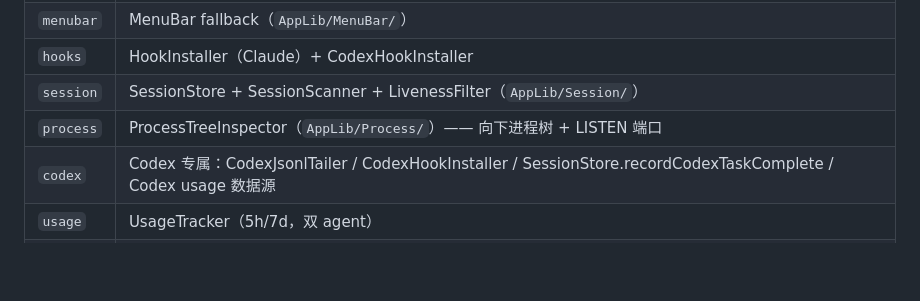
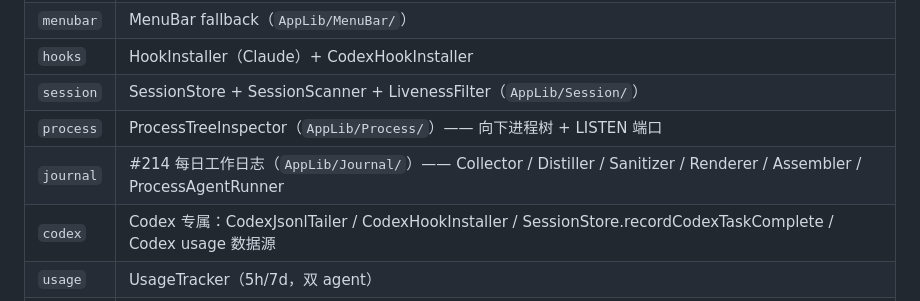
Before and after one commit to yangshiqi/ZackEyes, a Markdown page: AGENTS.md, the part around the change. Rendered like a GitHub page; blank space fills up the shorter version.

```diff
--- a/AGENTS.md
+++ b/AGENTS.md
@@ -116,6 +116,7 @@ diff ~/.claude/settings.json ~/.claude/settings.json.backup.*  # 确认只改了
 | `hooks` | HookInstaller（Claude）+ CodexHookInstaller |
 | `session` | SessionStore + SessionScanner + LivenessFilter（`AppLib/Session/`） |
 | `process` | ProcessTreeInspector（`AppLib/Process/`）—— 向下进程树 + LISTEN 端口 |
+| `journal` | #214 每日工作日志（`AppLib/Journal/`）—— Collector / Distiller / Sanitizer / Renderer / Assembler / ProcessAgentRunner |
 | `codex` | Codex 专属：CodexJsonlTailer / CodexHookInstaller / SessionStore.recordCodexTaskComplete / Codex usage 数据源 |
 | `usage` | UsageTracker（5h/7d，双 agent） |
 | `notify` | NotificationManager（agent 标签 / 错误 / 完成） |
```
Also changed, not shown: ARCHITECTURE.md (+13 -0 lines).
